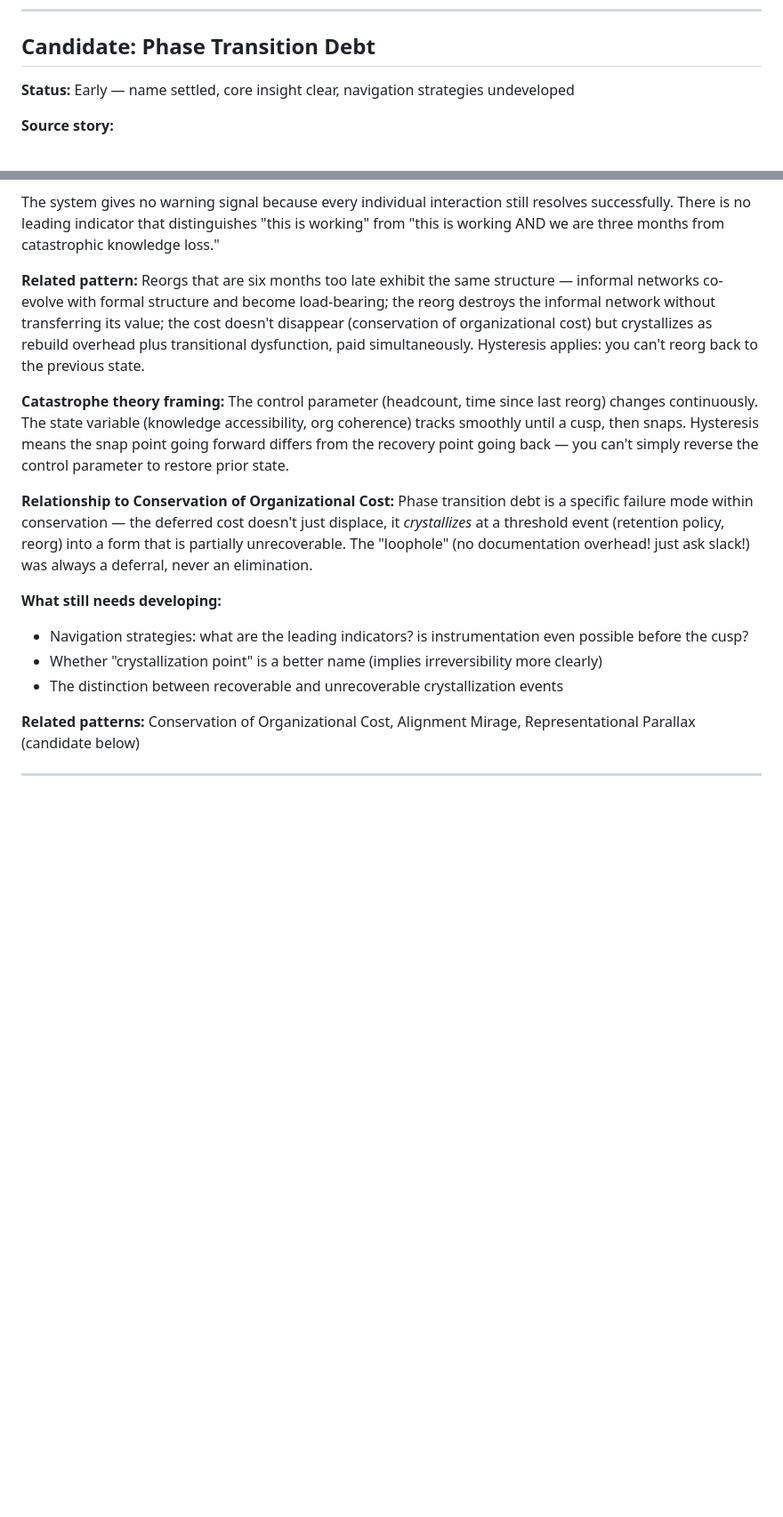
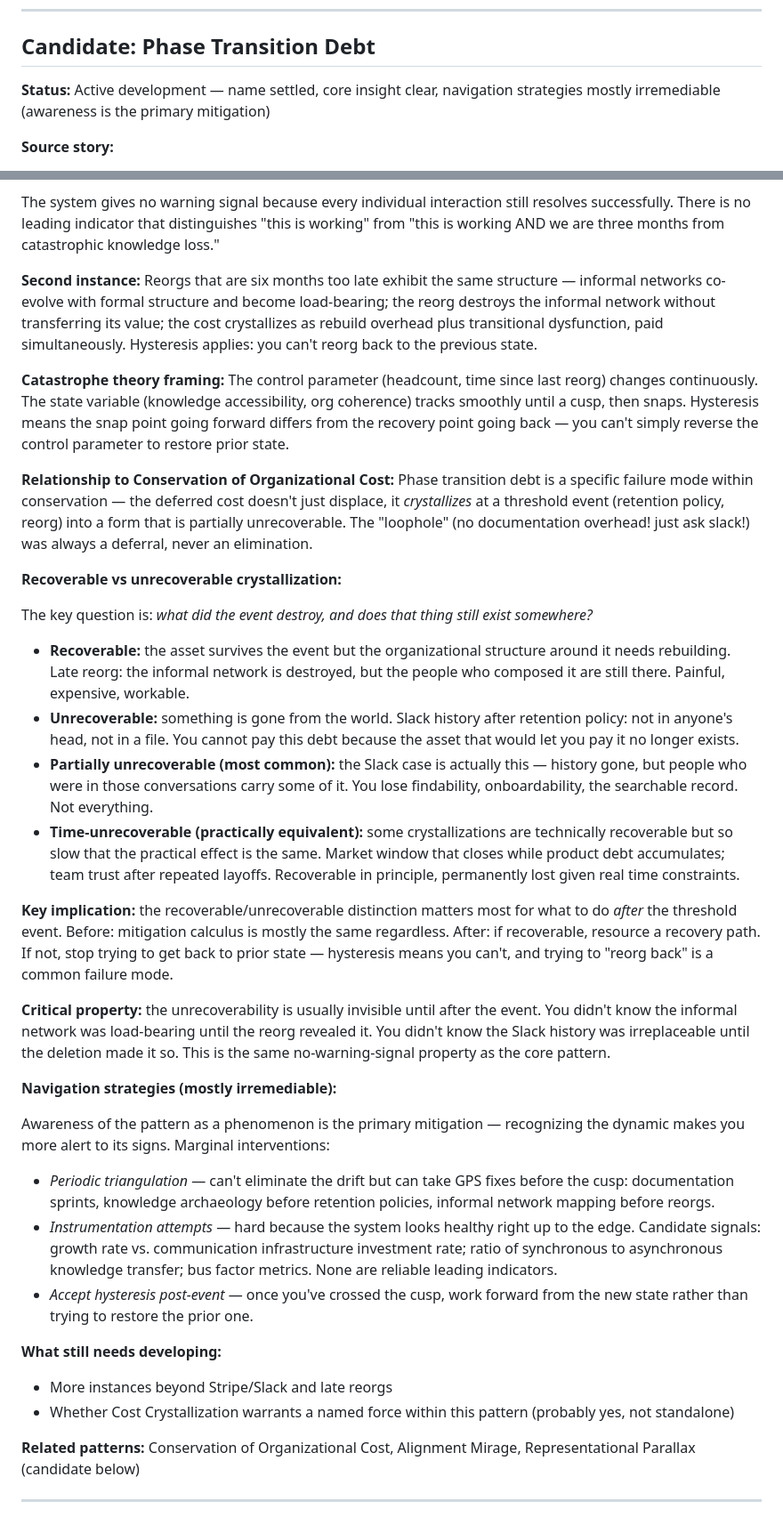
Before and after one commit to hepwori/hepwori.github.io, a Markdown page: pmp/drafts/scratchpad.md, 2 parts joined by grey strips. Shown at 89% size. Drawn GitHub-style; blank space fills up the shorter version.

Commit message:
pmp: develop Phase Transition Debt in scratchpad
Recoverable/unrecoverable distinction, navigation strategies, catastrophe theory framing, Cost Crystallization as named force

https://claude.ai/code/session_015B1n1r5Sh1dqDXzVELC36o

```diff
--- a/pmp/drafts/scratchpad.md
+++ b/pmp/drafts/scratchpad.md
@@ -40,7 +40,7 @@ Move to a dedicated draft file once a pattern has a name and rough section struc
 
 ## Candidate: Phase Transition Debt
 
-**Status:** Early — name settled, core insight clear, navigation strategies undeveloped
+**Status:** Active development — name settled, core insight clear, navigation strategies mostly irremediable (awareness is the primary mitigation)
 
 **Source story:**
 
@@ -50,16 +50,36 @@ Move to a dedicated draft file once a pattern has a name and rough section struc
 
 The system gives no warning signal because every individual interaction still resolves successfully. There is no leading indicator that distinguishes "this is working" from "this is working AND we are three months from catastrophic knowledge loss."
 
-**Related pattern:** Reorgs that are six months too late exhibit the same structure — informal networks co-evolve with formal structure and become load-bearing; the reorg destroys the informal network without transferring its value; the cost doesn't disappear (conservation of organizational cost) but crystallizes as rebuild overhead plus transitional dysfunction, paid simultaneously. Hysteresis applies: you can't reorg back to the previous state.
+**Second instance:** Reorgs that are six months too late exhibit the same structure — informal networks co-evolve with formal structure and become load-bearing; the reorg destroys the informal network without transferring its value; the cost crystallizes as rebuild overhead plus transitional dysfunction, paid simultaneously. Hysteresis applies: you can't reorg back to the previous state.
 
 **Catastrophe theory framing:** The control parameter (headcount, time since last reorg) changes continuously. The state variable (knowledge accessibility, org coherence) tracks smoothly until a cusp, then snaps. Hysteresis means the snap point going forward differs from the recovery point going back — you can't simply reverse the control parameter to restore prior state.
 
 **Relationship to Conservation of Organizational Cost:** Phase transition debt is a specific failure mode within conservation — the deferred cost doesn't just displace, it *crystallizes* at a threshold event (retention policy, reorg) into a form that is partially unrecoverable. The "loophole" (no documentation overhead! just ask slack!) was always a deferral, never an elimination.
 
+**Recoverable vs unrecoverable crystallization:**
+
+The key question is: *what did the event destroy, and does that thing still exist somewhere?*
+
+- **Recoverable:** the asset survives the event but the organizational structure around it needs rebuilding. Late reorg: the informal network is destroyed, but the people who composed it are still there. Painful, expensive, workable.
+- **Unrecoverable:** something is gone from the world. Slack history after retention policy: not in anyone's head, not in a file. You cannot pay this debt because the asset that would let you pay it no longer exists.
+- **Partially unrecoverable (most common):** the Slack case is actually this — history gone, but people who were in those conversations carry some of it. You lose findability, onboardability, the searchable record. Not everything.
+- **Time-unrecoverable (practically equivalent):** some crystallizations are technically recoverable but so slow that the practical effect is the same. Market window that closes while product debt accumulates; team trust after repeated layoffs. Recoverable in principle, permanently lost given real time constraints.
+
+**Key implication:** the recoverable/unrecoverable distinction matters most for what to do *after* the threshold event. Before: mitigation calculus is mostly the same regardless. After: if recoverable, resource a recovery path. If not, stop trying to get back to prior state — hysteresis means you can't, and trying to "reorg back" is a common failure mode.
+
+**Critical property:** the unrecoverability is usually invisible until after the event. You didn't know the informal network was load-bearing until the reorg revealed it. You didn't know the Slack history was irreplaceable until the deletion made it so. This is the same no-warning-signal property as the core pattern.
+
+**Navigation strategies (mostly irremediable):**
+
+Awareness of the pattern as a phenomenon is the primary mitigation — recognizing the dynamic makes you more alert to its signs. Marginal interventions:
+
+- *Periodic triangulation* — can't eliminate the drift but can take GPS fixes before the cusp: documentation sprints, knowledge archaeology before retention policies, informal network mapping before reorgs.
+- *Instrumentation attempts* — hard because the system looks healthy right up to the edge. Candidate signals: growth rate vs. communication infrastructure investment rate; ratio of synchronous to asynchronous knowledge transfer; bus factor metrics. None are reliable leading indicators.
+- *Accept hysteresis post-event* — once you've crossed the cusp, work forward from the new state rather than trying to restore the prior one.
+
 **What still needs developing:**
-- Navigation strategies: what are the leading indicators? is instrumentation even possible before the cusp?
-- Whether "crystallization point" is a better name (implies irreversibility more clearly)
-- The distinction between recoverable and unrecoverable crystallization events
+- More instances beyond Stripe/Slack and late reorgs
+- Whether Cost Crystallization warrants a named force within this pattern (probably yes, not standalone)
 
 **Related patterns:** Conservation of Organizational Cost, Alignment Mirage, Representational Parallax (candidate below)
 
```
